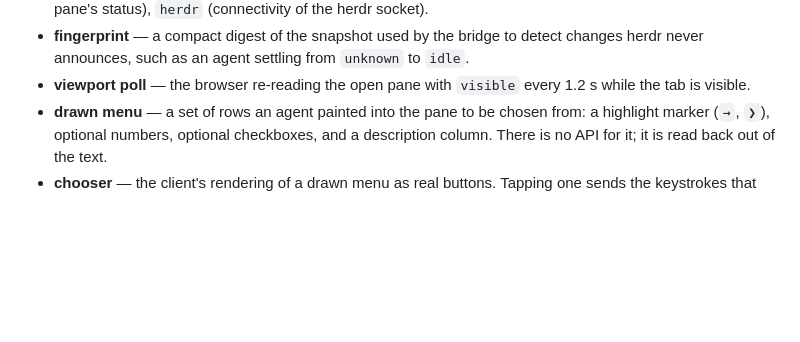
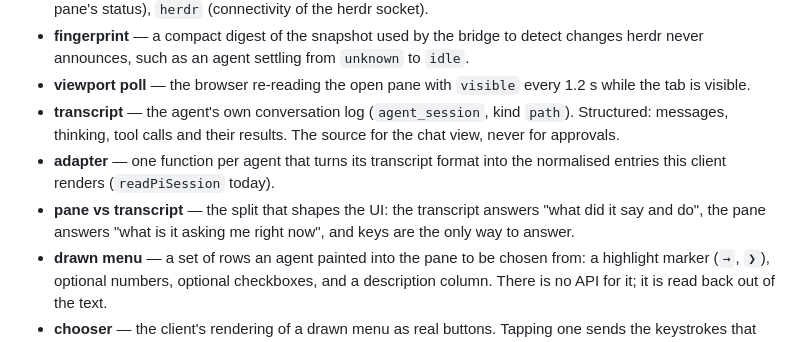
Before and after one commit to the-loki/herdr-mobile, a Markdown page: GLOSSARY.md, the part around the change. Drawn GitHub-style; blank space fills up the shorter version.

```diff
--- a/GLOSSARY.md
+++ b/GLOSSARY.md
@@ -47,6 +47,14 @@ conflicts with a casual reading, this file wins.
   to `idle`.
 - **viewport poll** — the browser re-reading the open pane with `visible` every
   1.2 s while the tab is visible.
+- **transcript** — the agent's own conversation log (`agent_session`, kind
+  `path`). Structured: messages, thinking, tool calls and their results. The
+  source for the chat view, never for approvals.
+- **adapter** — one function per agent that turns its transcript format into the
+  normalised entries this client renders (`readPiSession` today).
+- **pane vs transcript** — the split that shapes the UI: the transcript answers
+  "what did it say and do", the pane answers "what is it asking me right now",
+  and keys are the only way to answer.
 - **drawn menu** — a set of rows an agent painted into the pane to be chosen from:
   a highlight marker (`→`, `❯`), optional numbers, optional checkboxes, and a
   description column. There is no API for it; it is read back out of the text.
```
Also changed, not shown: README.md (+8 -1 lines), docs/adr/0008-read-the-transcript-not-the-screen.md (added, +74 -0 lines), docs/media/mobile-conversation-terminal.png (added), docs/media/mobile-conversation.png (added), 13 other files.
